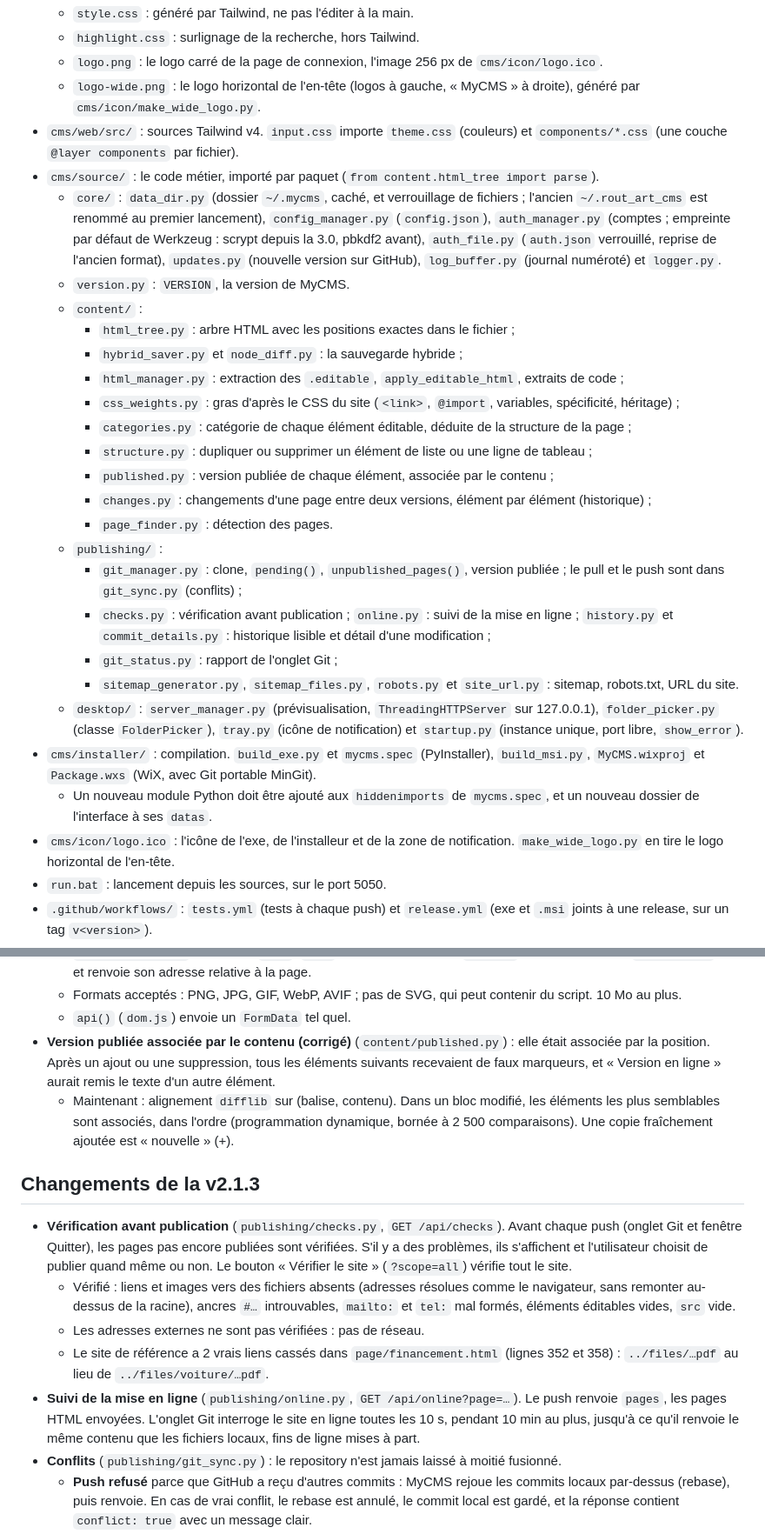
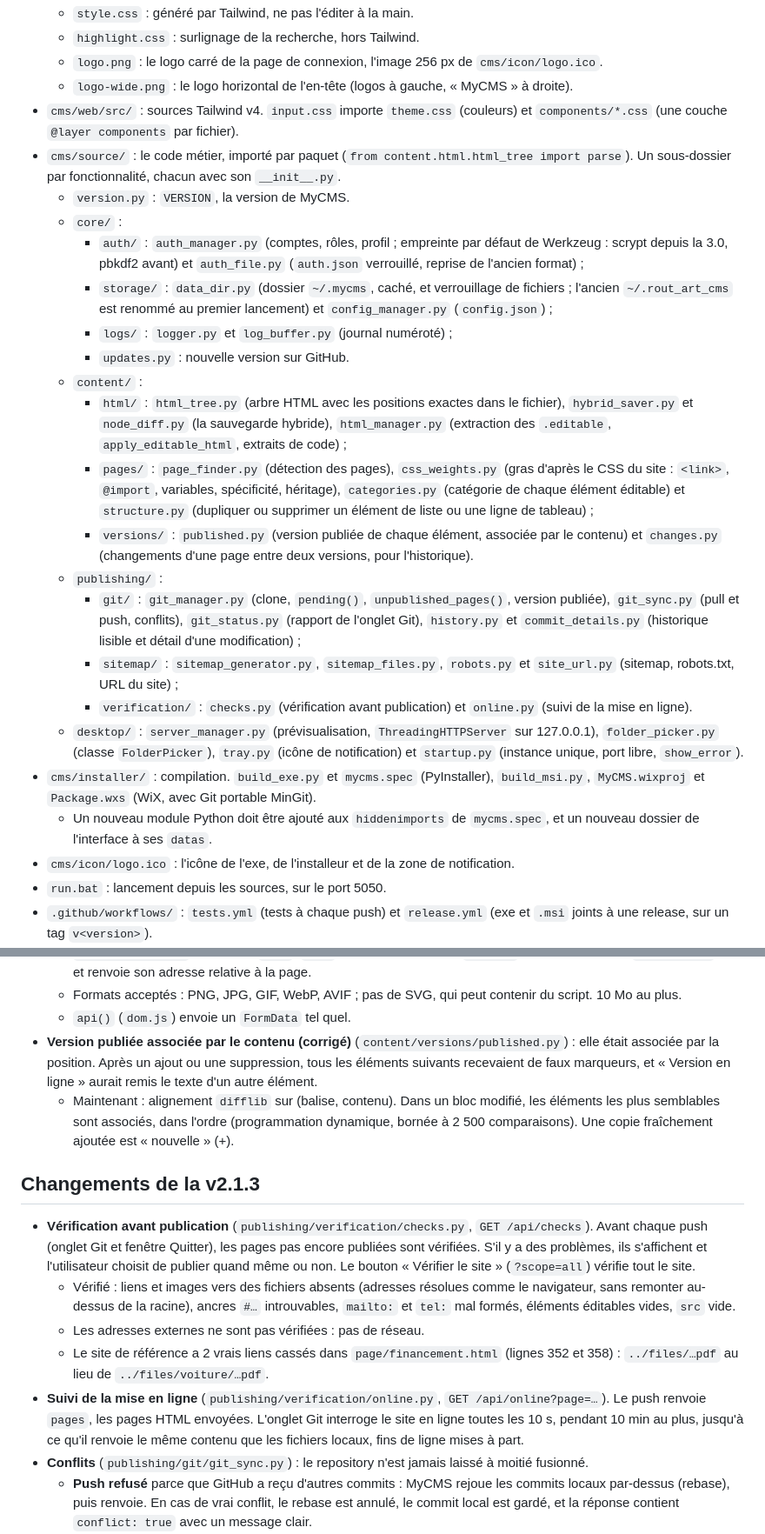
Before and after one commit to gossotjeanbaptiste/MyCMS, a Markdown page: AGENTS.md, 2 parts joined by grey strips. Shown at 87% size. Rendered like a GitHub page.

Commit message:
[UPDATE] AGENTS.md: v2.1.10, source tree in subfolders
Co-Authored-By: Claude Opus 5.5 <noreply@anthropic.com>

```diff
--- a/AGENTS.md
+++ b/AGENTS.md
@@ -35,30 +35,27 @@ Un dossier par fonctionnalité, des fichiers de **200 lignes au plus**, et **pas
   - `style.css` : généré par Tailwind, ne pas l'éditer à la main.
   - `highlight.css` : surlignage de la recherche, hors Tailwind.
   - `logo.png` : le logo carré de la page de connexion, l'image 256 px de `cms/icon/logo.ico`.
-  - `logo-wide.png` : le logo horizontal de l'en-tête (logos à gauche, « MyCMS » à droite), généré par `cms/icon/make_wide_logo.py`.
+  - `logo-wide.png` : le logo horizontal de l'en-tête (logos à gauche, « MyCMS » à droite).
 - `cms/web/src/` : sources Tailwind v4. `input.css` importe `theme.css` (couleurs) et `components/*.css` (une couche `@layer components` par fichier).
-- `cms/source/` : le code métier, importé par paquet (`from content.html_tree import parse`).
-  - `core/` : `data_dir.py` (dossier `~/.mycms`, caché, et verrouillage de fichiers ; l'ancien `~/.rout_art_cms` est renommé au premier lancement), `config_manager.py` (`config.json`), `auth_manager.py` (comptes ; empreinte par défaut de Werkzeug : scrypt depuis la 3.0, pbkdf2 avant), `auth_file.py` (`auth.json` verrouillé, reprise de l'ancien format), `updates.py` (nouvelle version sur GitHub), `log_buffer.py` (journal numéroté) et `logger.py`.
+- `cms/source/` : le code métier, importé par paquet (`from content.html.html_tree import parse`). Un sous-dossier par fonctionnalité, chacun avec son `__init__.py`.
   - `version.py` : `VERSION`, la version de MyCMS.
+  - `core/` :
+    - `auth/` : `auth_manager.py` (comptes, rôles, profil ; empreinte par défaut de Werkzeug : scrypt depuis la 3.0, pbkdf2 avant) et `auth_file.py` (`auth.json` verrouillé, reprise de l'ancien format) ;
+    - `storage/` : `data_dir.py` (dossier `~/.mycms`, caché, et verrouillage de fichiers ; l'ancien `~/.rout_art_cms` est renommé au premier lancement) et `config_manager.py` (`config.json`) ;
+    - `logs/` : `logger.py` et `log_buffer.py` (journal numéroté) ;
+    - `updates.py` : nouvelle version sur GitHub.
   - `content/` :
-    - `html_tree.py` : arbre HTML avec les positions exactes dans le fichier ;
-    - `hybrid_saver.py` et `node_diff.py` : la sauvegarde hybride ;
-    - `html_manager.py` : extraction des `.editable`, `apply_editable_html`, extraits de code ;
-    - `css_weights.py` : gras d'après le CSS du site (`<link>`, `@import`, variables, spécificité, héritage) ;
-    - `categories.py` : catégorie de chaque élément éditable, déduite de la structure de la page ;
-    - `structure.py` : dupliquer ou supprimer un élément de liste ou une ligne de tableau ;
-    - `published.py` : version publiée de chaque élément, associée par le contenu ;
-    - `changes.py` : changements d'une page entre deux versions, élément par élément (historique) ;
-    - `page_finder.py` : détection des pages.
+    - `html/` : `html_tree.py` (arbre HTML avec les positions exactes dans le fichier), `hybrid_saver.py` et `node_diff.py` (la sauvegarde hybride), `html_manager.py` (extraction des `.editable`, `apply_editable_html`, extraits de code) ;
+    - `pages/` : `page_finder.py` (détection des pages), `css_weights.py` (gras d'après le CSS du site : `<link>`, `@import`, variables, spécificité, héritage), `categories.py` (catégorie de chaque élément éditable) et `structure.py` (dupliquer ou supprimer un élément de liste ou une ligne de tableau) ;
+    - `versions/` : `published.py` (version publiée de chaque élément, associée par le contenu) et `changes.py` (changements d'une page entre deux versions, pour l'historique).
   - `publishing/` :
-    - `git_manager.py` : clone, `pending()`, `unpublished_pages()`, version publiée ; le pull et le push sont dans `git_sync.py` (conflits) ;
-    - `checks.py` : vérification avant publication ; `online.py` : suivi de la mise en ligne ; `history.py` et `commit_details.py` : historique lisible et détail d'une modification ;
-    - `git_status.py` : rapport de l'onglet Git ;
-    - `sitemap_generator.py`, `sitemap_files.py`, `robots.py` et `site_url.py` : sitemap, robots.txt, URL du site.
+    - `git/` : `git_manager.py` (clone, `pending()`, `unpublished_pages()`, version publiée), `git_sync.py` (pull et push, conflits), `git_status.py` (rapport de l'onglet Git), `history.py` et `commit_details.py` (historique lisible et détail d'une modification) ;
+    - `sitemap/` : `sitemap_generator.py`, `sitemap_files.py`, `robots.py` et `site_url.py` (sitemap, robots.txt, URL du site) ;
+    - `verification/` : `checks.py` (vérification avant publication) et `online.py` (suivi de la mise en ligne).
   - `desktop/` : `server_manager.py` (prévisualisation, `ThreadingHTTPServer` sur 127.0.0.1), `folder_picker.py` (classe `FolderPicker`), `tray.py` (icône de notification) et `startup.py` (instance unique, port libre, `show_error`).
 - `cms/installer/` : compilation. `build_exe.py` et `mycms.spec` (PyInstaller), `build_msi.py`, `MyCMS.wixproj` et `Package.wxs` (WiX, avec Git portable MinGit).
   - Un nouveau module Python doit être ajouté aux `hiddenimports` de `mycms.spec`, et un nouveau dossier de l'interface à ses `datas`.
-- `cms/icon/logo.ico` : l'icône de l'exe, de l'installeur et de la zone de notification. `make_wide_logo.py` en tire le logo horizontal de l'en-tête.
+- `cms/icon/logo.ico` : l'icône de l'exe, de l'installeur et de la zone de notification.
 - `run.bat` : lancement depuis les sources, sur le port 5050.
 - `.github/workflows/` : `tests.yml` (tests à chaque push) et `release.yml` (exe et `.msi` joints à une release, sur un tag `v<version>`).
 - `cms/tests/` (pytest) et `cms/web/tests/` (`node:test`) : les tests, lancés par `run_tests.bat` (voir « Tests »).
@@ -224,17 +221,17 @@ Un dossier par fonctionnalité, des fichiers de **200 lignes au plus**, et **pas
   - `POST /api/images` (multipart : `page`, `file`) copie le fichier dans `images/` sous un nom libre (`photo-2.png`…) et renvoie son adresse relative à la page.
   - Formats acceptés : PNG, JPG, GIF, WebP, AVIF ; pas de SVG, qui peut contenir du script. 10 Mo au plus.
   - `api()` (`dom.js`) envoie un `FormData` tel quel.
-- **Version publiée associée par le contenu (corrigé)** (`content/published.py`) : elle était associée par la position. Après un ajout ou une suppression, tous les éléments suivants recevaient de faux marqueurs, et « Version en ligne » aurait remis le texte d'un autre élément.
+- **Version publiée associée par le contenu (corrigé)** (`content/versions/published.py`) : elle était associée par la position. Après un ajout ou une suppression, tous les éléments suivants recevaient de faux marqueurs, et « Version en ligne » aurait remis le texte d'un autre élément.
   - Maintenant : alignement `difflib` sur (balise, contenu). Dans un bloc modifié, les éléments les plus semblables sont associés, dans l'ordre (programmation dynamique, bornée à 2 500 comparaisons). Une copie fraîchement ajoutée est « nouvelle » (+).
 
 ## Changements de la v2.1.3
 
-- **Vérification avant publication** (`publishing/checks.py`, `GET /api/checks`). Avant chaque push (onglet Git et fenêtre Quitter), les pages pas encore publiées sont vérifiées. S'il y a des problèmes, ils s'affichent et l'utilisateur choisit de publier quand même ou non. Le bouton « Vérifier le site » (`?scope=all`) vérifie tout le site.
+- **Vérification avant publication** (`publishing/verification/checks.py`, `GET /api/checks`). Avant chaque push (onglet Git et fenêtre Quitter), les pages pas encore publiées sont vérifiées. S'il y a des problèmes, ils s'affichent et l'utilisateur choisit de publier quand même ou non. Le bouton « Vérifier le site » (`?scope=all`) vérifie tout le site.
   - Vérifié : liens et images vers des fichiers absents (adresses résolues comme le navigateur, sans remonter au-dessus de la racine), ancres `#…` introuvables, `mailto:` et `tel:` mal formés, éléments éditables vides, `src` vide.
   - Les adresses externes ne sont pas vérifiées : pas de réseau.
   - Le site de référence a 2 vrais liens cassés dans `page/financement.html` (lignes 352 et 358) : `../files/…pdf` au lieu de `../files/voiture/…pdf`.
-- **Suivi de la mise en ligne** (`publishing/online.py`, `GET /api/online?page=…`). Le push renvoie `pages`, les pages HTML envoyées. L'onglet Git interroge le site en ligne toutes les 10 s, pendant 10 min au plus, jusqu'à ce qu'il renvoie le même contenu que les fichiers locaux, fins de ligne mises à part.
-- **Conflits** (`publishing/git_sync.py`) : le repository n'est jamais laissé à moitié fusionné.
+- **Suivi de la mise en ligne** (`publishing/verification/online.py`, `GET /api/online?page=…`). Le push renvoie `pages`, les pages HTML envoyées. L'onglet Git interroge le site en ligne toutes les 10 s, pendant 10 min au plus, jusqu'à ce qu'il renvoie le même contenu que les fichiers locaux, fins de ligne mises à part.
+- **Conflits** (`publishing/git/git_sync.py`) : le repository n'est jamais laissé à moitié fusionné.
   - **Push refusé** parce que GitHub a reçu d'autres commits : MyCMS rejoue les commits locaux par-dessus (rebase), puis renvoie. En cas de vrai conflit, le rebase est annulé, le commit local est gardé, et la réponse contient `conflict: true` avec un message clair.
   - Le refus se détecte avec les drapeaux de `PushInfo` : Git écrit « rejected » dans la sortie, pas dans l'erreur (`_send`).
   - **Pull** : en cas de conflit, la fusion est annulée (`merge --abort`) et rien n'est récupéré. Si des modifications non commitées touchent les mêmes fichiers, un message demande de les publier ou de les annuler.
```
Also changed, not shown: other parts of AGENTS.md (+15 -7 lines).
